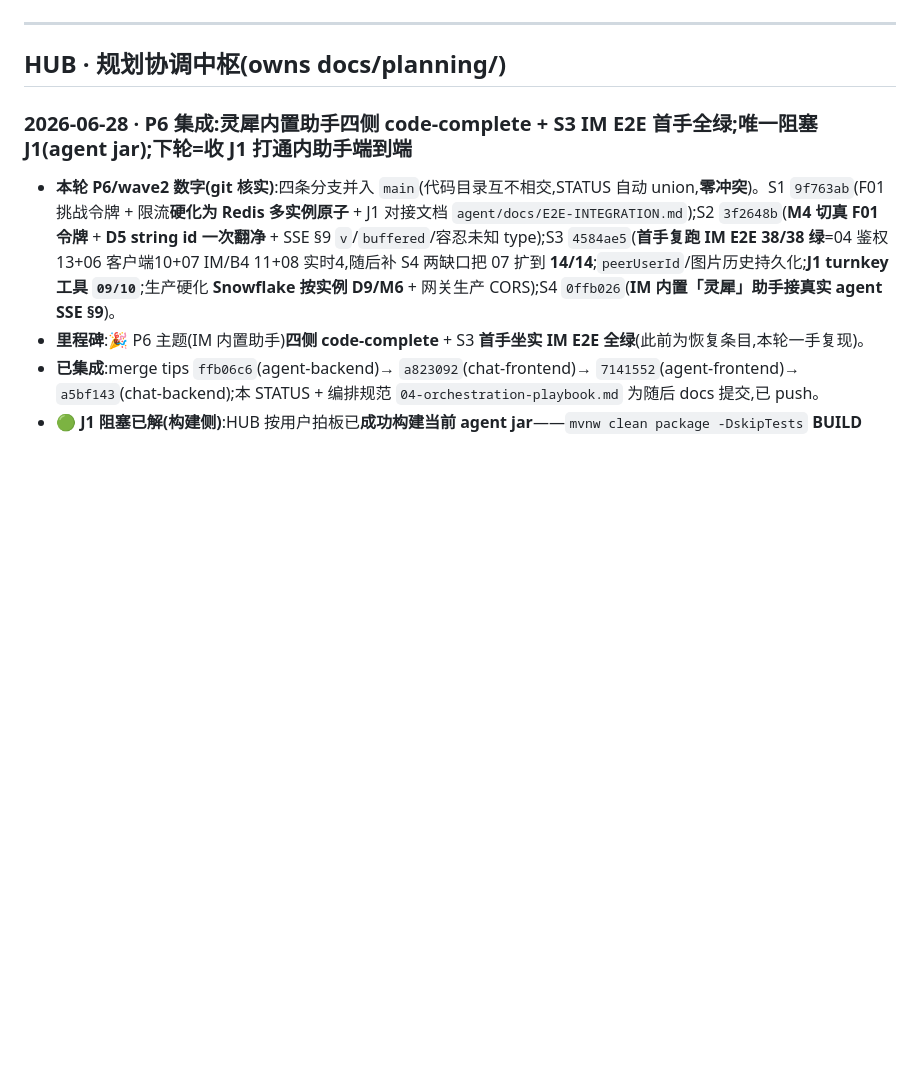
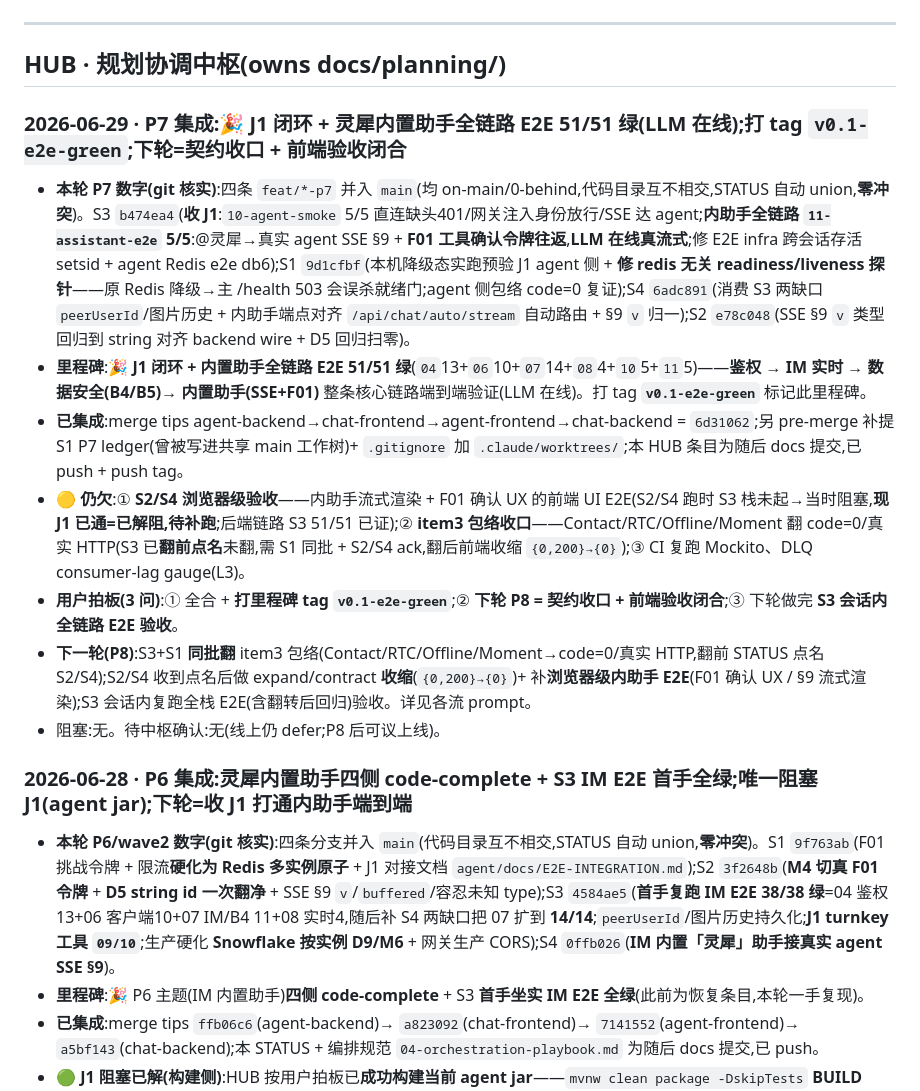
Before and after one commit to Hanwen-Jiang/lingxi, a Markdown page: docs/planning/STATUS.md, the part around the change. Rendered like a GitHub page; blank space fills up the shorter version.

Commit message:
docs(planning): P7 integration — J1 closed + in-IM assistant full-chain E2E 51/51 green (LLM online)
Co-Authored-By: Claude Opus 4.8 <noreply@anthropic.com>

```diff
--- a/docs/planning/STATUS.md
+++ b/docs/planning/STATUS.md
@@ -19,6 +19,15 @@
 ---
 
 ## HUB · 规划协调中枢(owns docs/planning/)
+
+### 2026-06-29 · P7 集成:🎉 J1 闭环 + 灵犀内置助手全链路 E2E 51/51 绿(LLM 在线);打 tag `v0.1-e2e-green`;下轮=契约收口 + 前端验收闭合
+- **本轮 P7 数字(git 核实)**:四条 `feat/*-p7` 并入 `main`(均 on-main/0-behind,代码目录互不相交,STATUS 自动 union,**零冲突**)。S3 `b474ea4`(**收 J1**:`10-agent-smoke` 5/5 直连缺头401/网关注入身份放行/SSE 达 agent;**内助手全链路 `11-assistant-e2e` 5/5**:@灵犀→真实 agent SSE §9 + **F01 工具确认令牌往返**,**LLM 在线真流式**;修 E2E infra 跨会话存活 setsid + agent Redis e2e db6);S1 `9d1cfbf`(本机降级态实跑预验 J1 agent 侧 + **修 redis 无关 readiness/liveness 探针**——原 Redis 降级→主 /health 503 会误杀就绪门;agent 侧包络 code=0 复证);S4 `6adc891`(消费 S3 两缺口 `peerUserId`/图片历史 + 内助手端点对齐 `/api/chat/auto/stream` 自动路由 + §9 `v` 归一);S2 `e78c048`(SSE §9 `v` 类型回归到 string 对齐 backend wire + D5 回归扫零)。
+- **里程碑**:🎉 **J1 闭环 + 内置助手全链路 E2E 51/51 绿**(`04`13+`06`10+`07`14+`08`4+`10`5+`11`5)——**鉴权 → IM 实时 → 数据安全(B4/B5)→ 内置助手(SSE+F01)** 整条核心链路端到端验证(LLM 在线)。打 tag **`v0.1-e2e-green`** 标记此里程碑。
+- **已集成**:merge tips agent-backend→chat-frontend→agent-frontend→chat-backend = `6d31062`;另 pre-merge 补提 S1 P7 ledger(曾被写进共享 main 工作树)+ `.gitignore` 加 `.claude/worktrees/`;本 HUB 条目为随后 docs 提交,已 push + push tag。
+- **🟡 仍欠**:① **S2/S4 浏览器级验收**——内助手流式渲染 + F01 确认 UX 的前端 UI E2E(S2/S4 跑时 S3 栈未起→当时阻塞,**现 J1 已通=已解阻,待补跑**;后端链路 S3 51/51 已证);② **item3 包络收口**——Contact/RTC/Offline/Moment 翻 code=0/真实 HTTP(S3 已**翻前点名**未翻,需 S1 同批 + S2/S4 ack,翻后前端收缩 `{0,200}→{0}`);③ CI 复跑 Mockito、DLQ consumer-lag gauge(L3)。
+- **用户拍板(3 问)**:① 全合 + **打里程碑 tag `v0.1-e2e-green`**;② **下轮 P8 = 契约收口 + 前端验收闭合**;③ 下轮做完 **S3 会话内全链路 E2E 验收**。
+- **下一轮(P8)**:S3+S1 **同批翻** item3 包络(Contact/RTC/Offline/Moment→code=0/真实 HTTP,翻前 STATUS 点名 S2/S4);S2/S4 收到点名后做 expand/contract **收缩**(`{0,200}→{0}`)+ 补**浏览器级内助手 E2E**(F01 确认 UX / §9 流式渲染);S3 会话内复跑全栈 E2E(含翻转后回归)验收。详见各流 prompt。
+- 阻塞:无。待中枢确认:无(线上仍 defer;P8 后可议上线)。
 
 ### 2026-06-28 · P6 集成:灵犀内置助手四侧 code-complete + S3 IM E2E 首手全绿;唯一阻塞 J1(agent jar);下轮=收 J1 打通内助手端到端
 - **本轮 P6/wave2 数字(git 核实)**:四条分支并入 `main`(代码目录互不相交,STATUS 自动 union,**零冲突**)。S1 `9f763ab`(F01 挑战令牌 + 限流**硬化为 Redis 多实例原子** + J1 对接文档 `agent/docs/E2E-INTEGRATION.md`);S2 `3f2648b`(**M4 切真 F01 令牌** + **D5 string id 一次翻净** + SSE §9 `v`/`buffered`/容忍未知 type);S3 `4584ae5`(**首手复跑 IM E2E 38/38 绿**=04 鉴权13+06 客户端10+07 IM/B4 11+08 实时4,随后补 S4 两缺口把 07 扩到 **14/14**;`peerUserId`/图片历史持久化;**J1 turnkey 工具 `09/10`**;生产硬化 **Snowflake 按实例 D9/M6** + 网关生产 CORS);S4 `0ffb026`(**IM 内置「灵犀」助手接真实 agent SSE §9**)。
```
